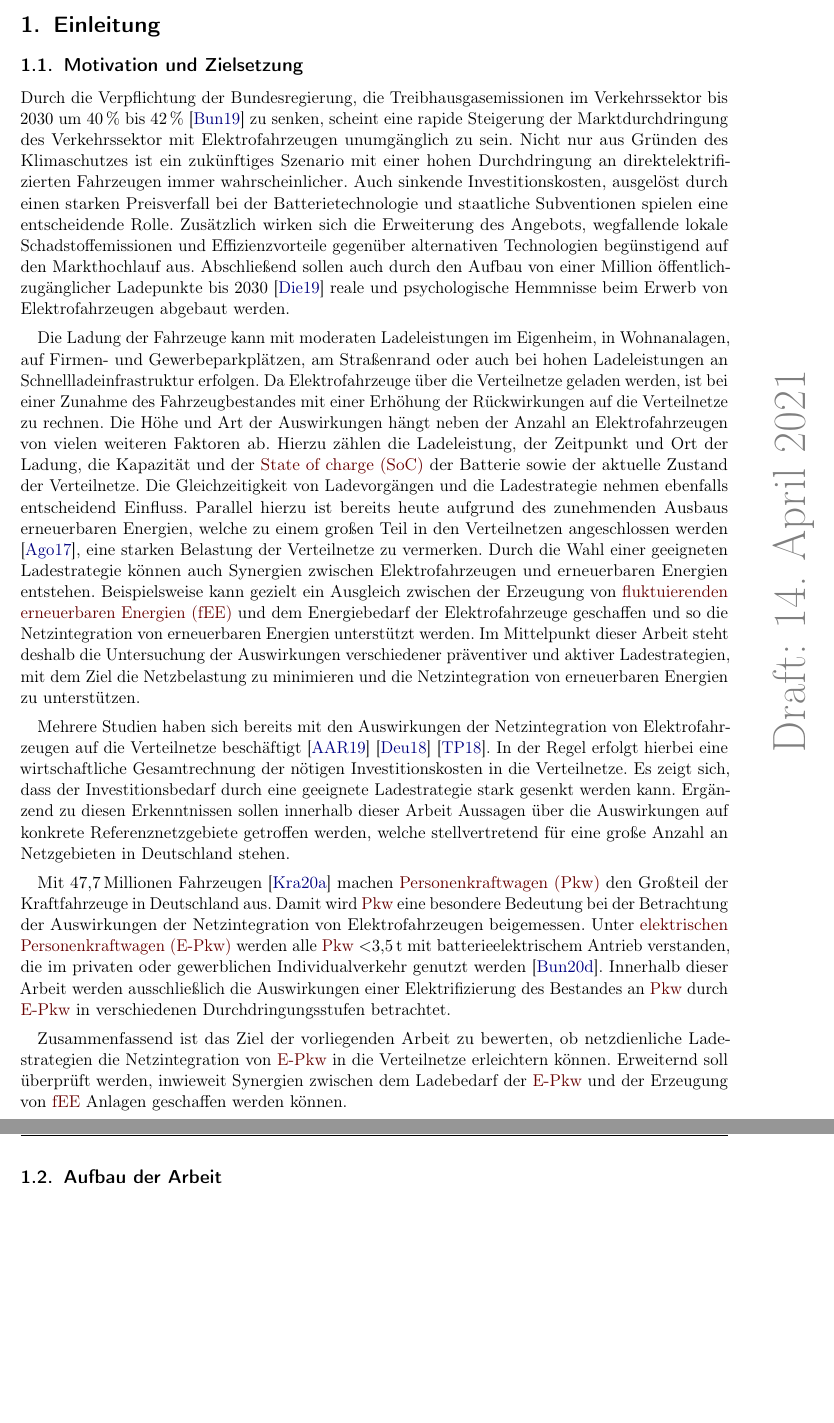
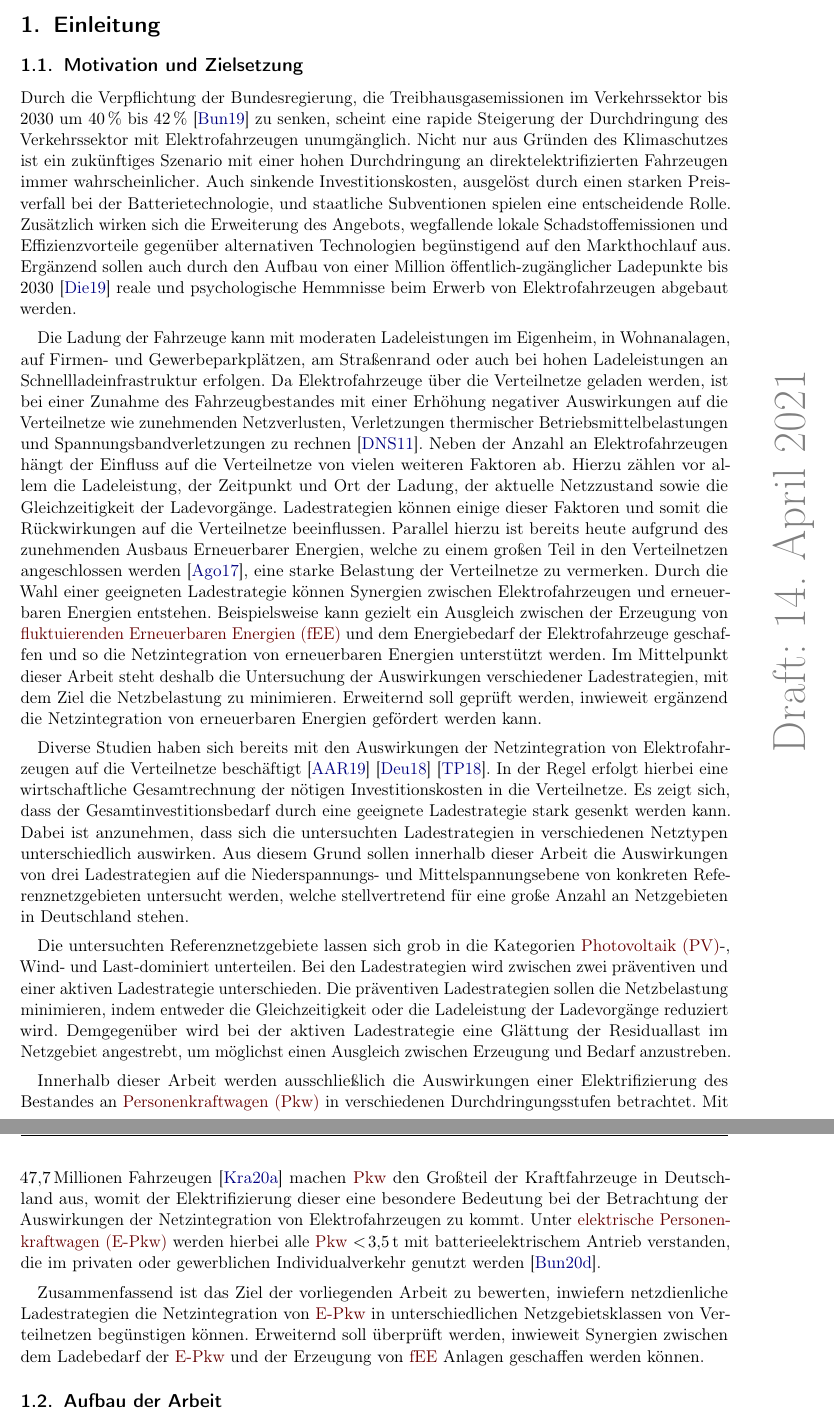
Before and after one commit to MA-KH-RLI/tex-MA-RLI, a LaTeX paper (TeX/00_main.tex, which reads TeX/03_Acronyms.tex, TeX/Ch01/Ch01_Einleitung.tex): two parts of pages 12 and 13 of 87, joined at a grey line, cut so that both start at the same text, the shorter picture padded with empty space. Compiled offline with pdfLaTeX.

Commit message:
reworked einleitung

```diff
--- a/TeX/03_Acronyms.tex
+++ b/TeX/03_Acronyms.tex
@@ -40,15 +40,15 @@
 	shortplural={EM-Algorithmus}
 	]{EMA}{EM-Algorithmus}{Expectation–Maximization-Algorithmus}
 \newacronym[
-    longplural={elektrischen Personenkraftwagen},
+    longplural={elektrische Personenkraftwagen},
 	shortplural={E-Pkw}
 	]{EPKW}{E-Pkw}{elektrischer Personenkraftwagen}
 \newacronym[
 	]{EV}{EV}{Electric vehicle}
 \newacronym[
-	longplural={fluktuierenden erneuerbaren Energien},
+	longplural={fluktuierenden Erneuerbaren Energien},
 	shortplural={fEE}
-	]{FEE}{fEE}{fluktuierende erneuerbare Energien}
+	]{FEE}{fEE}{fluktuierende Erneuerbare Energien}
 \newacronym[
 	]{G2V}{G2V}{Grid-to-vehicle}
 \newacronym[
--- a/TeX/Ch01/Ch01_Einleitung.tex
+++ b/TeX/Ch01/Ch01_Einleitung.tex
@@ -3,33 +3,39 @@
 
 \subsection{Motivation und Zielsetzung}
 
-Durch die Verpflichtung der Bundesregierung, die Treibhausgasemissionen im Verkehrssektor bis \num{2030} um \SIrange[range-phrase=~bis~]{40}{42}{\percent} \cite{BundesministeriumUmwelt2019} zu senken, scheint eine rapide Steigerung der Marktdurchdringung des Verkehrssektor mit Elektrofahrzeugen unumgänglich zu sein.
+Durch die Verpflichtung der Bundesregierung, die Treibhausgasemissionen im Verkehrssektor bis \num{2030} um \SIrange[range-phrase=~bis~]{40}{42}{\percent} \cite{BundesministeriumUmwelt2019} zu senken, scheint eine rapide Steigerung der Durchdringung des Verkehrssektor mit Elektrofahrzeugen unumgänglich.
 Nicht nur aus Gründen des Klimaschutzes ist ein zukünftiges Szenario mit einer hohen Durchdringung an direktelektrifizierten Fahrzeugen immer wahrscheinlicher.
-Auch sinkende Investitionskosten, ausgelöst durch einen starken Preisverfall bei der Batterietechnologie und staatliche Subventionen spielen eine entscheidende Rolle.
+Auch sinkende Investitionskosten, ausgelöst durch einen starken Preisverfall bei der Batterietechnologie, und staatliche Subventionen spielen eine entscheidende Rolle.
 Zusätzlich wirken sich die Erweiterung des Angebots, wegfallende lokale Schadstoffemissionen und Effizienzvorteile gegenüber alternativen Technologien begünstigend auf den Markthochlauf aus.
-Abschließend sollen auch durch den Aufbau von einer Million öffentlich-zugänglicher Ladepunkte bis \num{2030} \cite{DieBundesregierung2019} reale und psychologische Hemmnisse beim Erwerb von Elektrofahrzeugen abgebaut werden.\medskip
+Ergänzend sollen auch durch den Aufbau von einer Million öffentlich-zugänglicher Ladepunkte bis \num{2030} \cite{DieBundesregierung2019} reale und psychologische Hemmnisse beim Erwerb von Elektrofahrzeugen abgebaut werden.\medskip
 
 Die Ladung der Fahrzeuge kann mit moderaten Ladeleistungen im Eigenheim, in Wohnanalagen, auf Firmen- und Gewerbeparkplätzen, am Straßenrand oder auch bei hohen Ladeleistungen an Schnellladeinfrastruktur erfolgen.
-Da Elektrofahrzeuge über die Verteilnetze geladen werden, ist bei einer Zunahme des Fahrzeugbestandes mit einer Erhöhung der Rückwirkungen auf die Verteilnetze zu rechnen.
-Die Höhe und Art der Auswirkungen hängt neben der Anzahl an Elektrofahrzeugen von vielen weiteren Faktoren ab.
-Hierzu zählen die Ladeleistung, der Zeitpunkt und Ort der Ladung, die Kapazität und der \gls{SOC} der Batterie sowie der aktuelle Zustand der Verteilnetze.
-Die Gleichzeitigkeit von Ladevorgängen und die Ladestrategie nehmen ebenfalls entscheidend Einfluss.
-Parallel hierzu ist bereits heute aufgrund des zunehmenden Ausbaus erneuerbaren Energien, welche zu einem großen Teil in den Verteilnetzen angeschlossen werden \cite{AgoraEnergiewende2017}, eine starken Belastung der Verteilnetze zu vermerken.
-Durch die Wahl einer geeigneten Ladestrategie können auch Synergien zwischen Elektrofahrzeugen und erneuerbaren Energien entstehen.
+Da Elektrofahrzeuge über die Verteilnetze geladen werden, ist bei einer Zunahme des Fahrzeugbestandes mit einer Erhöhung negativer Auswirkungen auf die Verteilnetze wie zunehmenden Netzverlusten, Verletzungen thermischer Betriebsmittelbelastungen und Spannungsbandverletzungen zu rechnen \cite{Dharmakeerthi2011}.
+Neben der Anzahl an Elektrofahrzeugen hängt der Einfluss auf die Verteilnetze von vielen weiteren Faktoren ab.
+Hierzu zählen vor allem die Ladeleistung, der Zeitpunkt und Ort der Ladung, der aktuelle Netzzustand sowie die Gleichzeitigkeit der Ladevorgänge.
+Ladestrategien können einige dieser Faktoren und somit die Rückwirkungen auf die Verteilnetze beeinflussen.
+Parallel hierzu ist bereits heute aufgrund des zunehmenden Ausbaus Erneuerbarer Energien, welche zu einem großen Teil in den Verteilnetzen angeschlossen werden \cite{AgoraEnergiewende2017}, eine starke Belastung der Verteilnetze zu vermerken.
+Durch die Wahl einer geeigneten Ladestrategie können Synergien zwischen Elektrofahrzeugen und erneuerbaren Energien entstehen.
 Beispielsweise kann gezielt ein Ausgleich zwischen der Erzeugung von \glspl{FEE} und dem Energiebedarf der Elektrofahrzeuge geschaffen und so die Netzintegration von erneuerbaren Energien unterstützt werden.
-Im Mittelpunkt dieser Arbeit steht deshalb die Untersuchung der Auswirkungen verschiedener präventiver und aktiver Ladestrategien, mit dem Ziel die Netzbelastung zu minimieren und die Netzintegration von erneuerbaren Energien zu unterstützen.\medskip
+Im Mittelpunkt dieser Arbeit steht deshalb die Untersuchung der Auswirkungen verschiedener Ladestrategien, mit dem Ziel die Netzbelastung zu minimieren.
+Erweiternd soll geprüft werden, inwieweit ergänzend die Netzintegration von erneuerbaren Energien gefördert werden kann.\medskip
 
-Mehrere Studien haben sich bereits mit den Auswirkungen der Netzintegration von Elektrofahrzeugen auf die Verteilnetze beschäftigt \cite{Agora2019} \cite{DEAGH2018} \cite{BCG2018}.
+Diverse Studien haben sich bereits mit den Auswirkungen der Netzintegration von Elektrofahrzeugen auf die Verteilnetze beschäftigt \cite{Agora2019} \cite{DEAGH2018} \cite{BCG2018}.
 In der Regel erfolgt hierbei eine wirtschaftliche Gesamtrechnung der nötigen Investitionskosten in die Verteilnetze.
-Es zeigt sich, dass der Investitionsbedarf durch eine geeignete Ladestrategie stark gesenkt werden kann.
-Ergänzend zu diesen Erkenntnissen sollen innerhalb dieser Arbeit Aussagen über die Auswirkungen auf konkrete Referenznetzgebiete getroffen werden, welche stellvertretend für eine große Anzahl an Netzgebieten in Deutschland stehen.\medskip
+Es zeigt sich, dass der Gesamtinvestitionsbedarf durch eine geeignete Ladestrategie stark gesenkt werden kann.
+Dabei ist anzunehmen, dass sich die untersuchten Ladestrategien in verschiedenen Netztypen unterschiedlich auswirken.
+Aus diesem Grund sollen innerhalb dieser Arbeit die Auswirkungen von drei Ladestrategien auf die Niederspannungs- und Mittelspannungsebene von konkreten Referenznetzgebieten untersucht werden, welche stellvertretend für eine große Anzahl an Netzgebieten in Deutschland stehen.\medskip
 
-Mit \SI{47.7}{\MioFZs} \cite{KBA2020a} machen \glspl{PKW} den Großteil der Kraftfahrzeuge in Deutschland aus.
-Damit wird \glspl{PKW} eine besondere Bedeutung bei der Betrachtung der Auswirkungen der Netzintegration von Elektrofahrzeugen beigemessen.
-Unter \glspl{EPKW} werden alle \glspl{PKW} \SI{< 3.5}{\tonne} mit batterieelektrischem Antrieb verstanden, die im privaten oder gewerblichen Individualverkehr genutzt werden \cite{BNetzA2020}.
-Innerhalb dieser Arbeit werden ausschließlich die Auswirkungen einer Elektrifizierung des Bestandes an \glspl{PKW} durch \glspl{EPKW} in verschiedenen Durchdringungsstufen betrachtet.\medskip
+Die untersuchten Referenznetzgebiete lassen sich grob in die Kategorien \gls{PV}-, Wind- und Last-dominiert unterteilen.
+Bei den Ladestrategien wird zwischen zwei präventiven und einer aktiven Ladestrategie unterschieden.
+Die präventiven Ladestrategien sollen die Netzbelastung minimieren, indem entweder die Gleichzeitigkeit oder die Ladeleistung der Ladevorgänge reduziert wird.
+Demgegenüber wird bei der aktiven Ladestrategie eine Glättung der Residuallast im Netzgebiet angestrebt, um möglichst einen Ausgleich zwischen Erzeugung und Bedarf anzustreben.\medskip
 
-Zusammenfassend ist das Ziel der vorliegenden Arbeit zu bewerten, ob netzdienliche Ladestrategien die Netzintegration von \glspl{EPKW} in die Verteilnetze erleichtern können.
+Innerhalb dieser Arbeit werden ausschließlich die Auswirkungen einer Elektrifizierung des Bestandes an \glspl{PKW} in verschiedenen Durchdringungsstufen betrachtet.
+Mit \SI{47.7}{\MioFZs} \cite{KBA2020a} machen \glspl{PKW} den Großteil der Kraftfahrzeuge in Deutschland aus, womit der Elektrifizierung dieser eine besondere Bedeutung bei der Betrachtung der Auswirkungen der Netzintegration von Elektrofahrzeugen zu kommt.
+Unter \glspl{EPKW} werden hierbei alle \glspl{PKW} \(<\!\SI{3.5}{\tonne}\) mit batterieelektrischem Antrieb verstanden, die im privaten oder gewerblichen Individualverkehr genutzt werden \cite{BNetzA2020}. \medskip
+
+Zusammenfassend ist das Ziel der vorliegenden Arbeit zu bewerten, inwiefern netzdienliche Ladestrategien die Netzintegration von \glspl{EPKW} in unterschiedlichen Netzgebietsklassen von Verteilnetzen begünstigen können.
 Erweiternd soll überprüft werden, inwieweit Synergien zwischen dem Ladebedarf der \glspl{EPKW} und der Erzeugung von \gls{FEE} Anlagen geschaffen werden können.
 
 
```
Also changed, not shown: TeX/02_lit.bib (+12 -0 lines), TeX/06_DoI.tex (+2 -2 lines), TeX/Ch05/Ch05_Szenarien.tex (+1 -1 lines).
